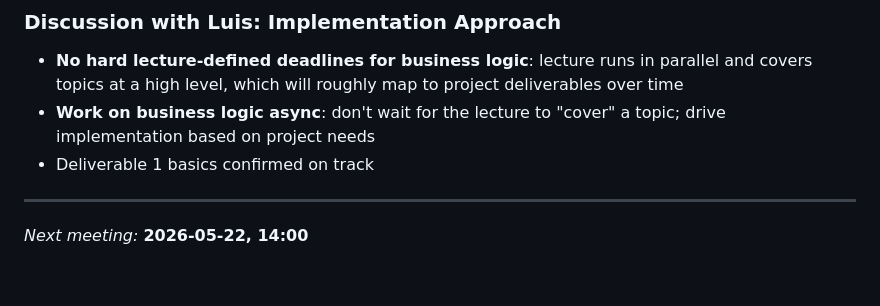
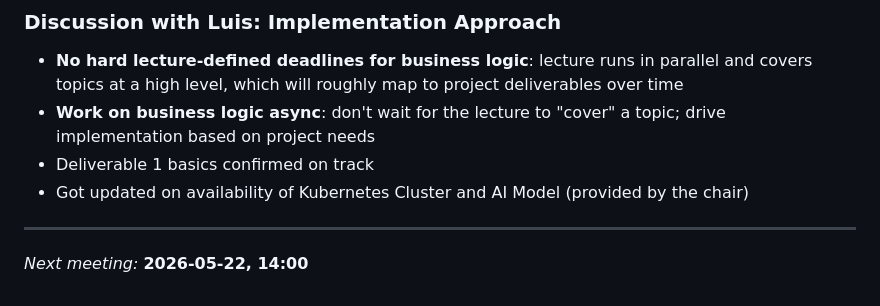
Before and after one commit to AET-DevOps26/team-panic-at-the-console, a Markdown page: docs/tutor_meeting_notes/2026-05-08-meeting-1.md, the part around the change. GitHub-like rendering.

Commit message:
Update docs/tutor_meeting_notes/2026-05-08-meeting-1.md
Co-authored-by: florian-pesco <71322211+florian-pesco@users.noreply.github.com>

```diff
--- a/docs/tutor_meeting_notes/2026-05-08-meeting-1.md
+++ b/docs/tutor_meeting_notes/2026-05-08-meeting-1.md
@@ -72,7 +72,7 @@ First release: https://github.com/AET-DevOps26/team-panic-at-the-console/release
 - **No hard lecture-defined deadlines for business logic**: lecture runs in parallel and covers topics at a high level, which will roughly map to project deliverables over time
 - **Work on business logic async**: don't wait for the lecture to "cover" a topic; drive implementation based on project needs
 - Deliverable 1 basics confirmed on track
-
+- Got updated on availability of Kubernetes Cluster and AI Model (provided by the chair)
 ---
 
 _Next meeting:_ **2026-05-22, 14:00**
```
